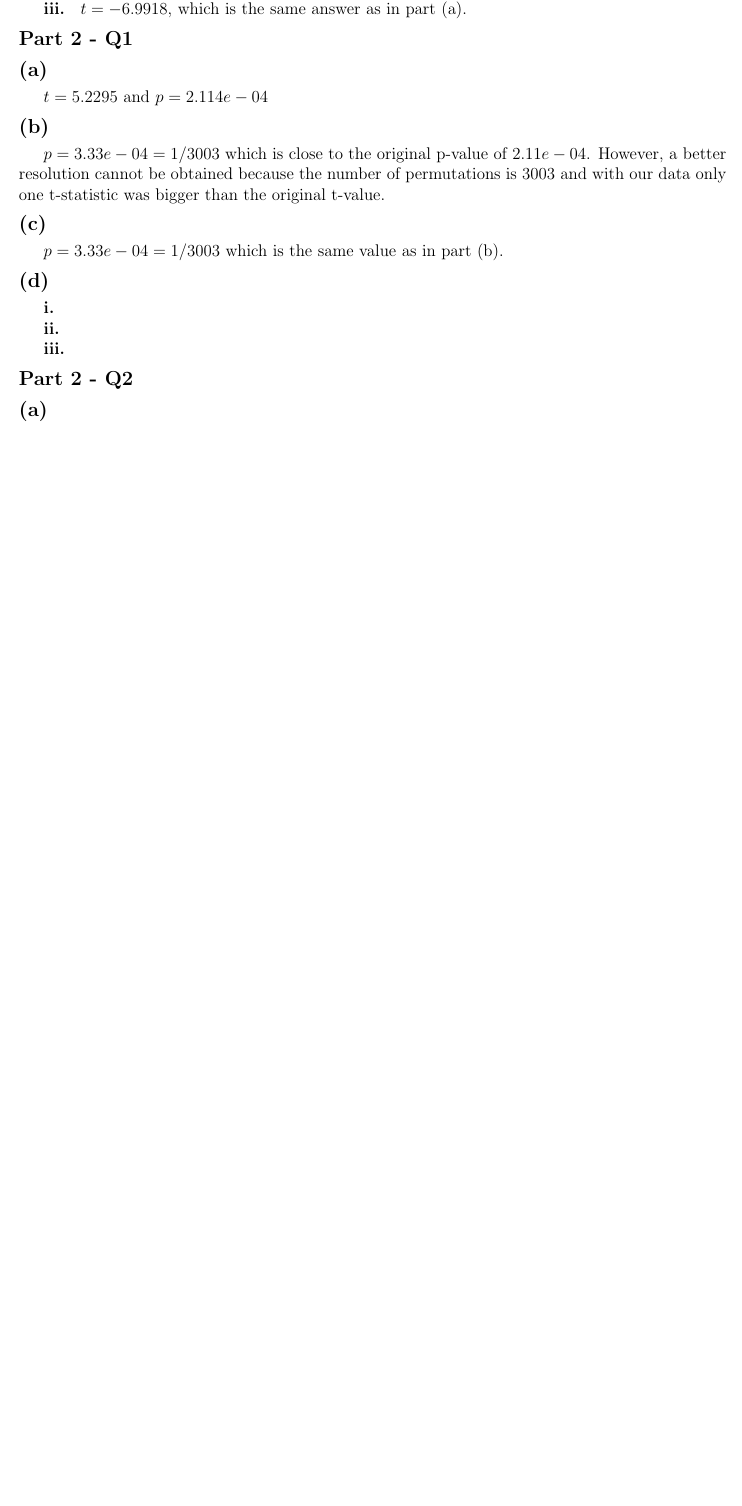
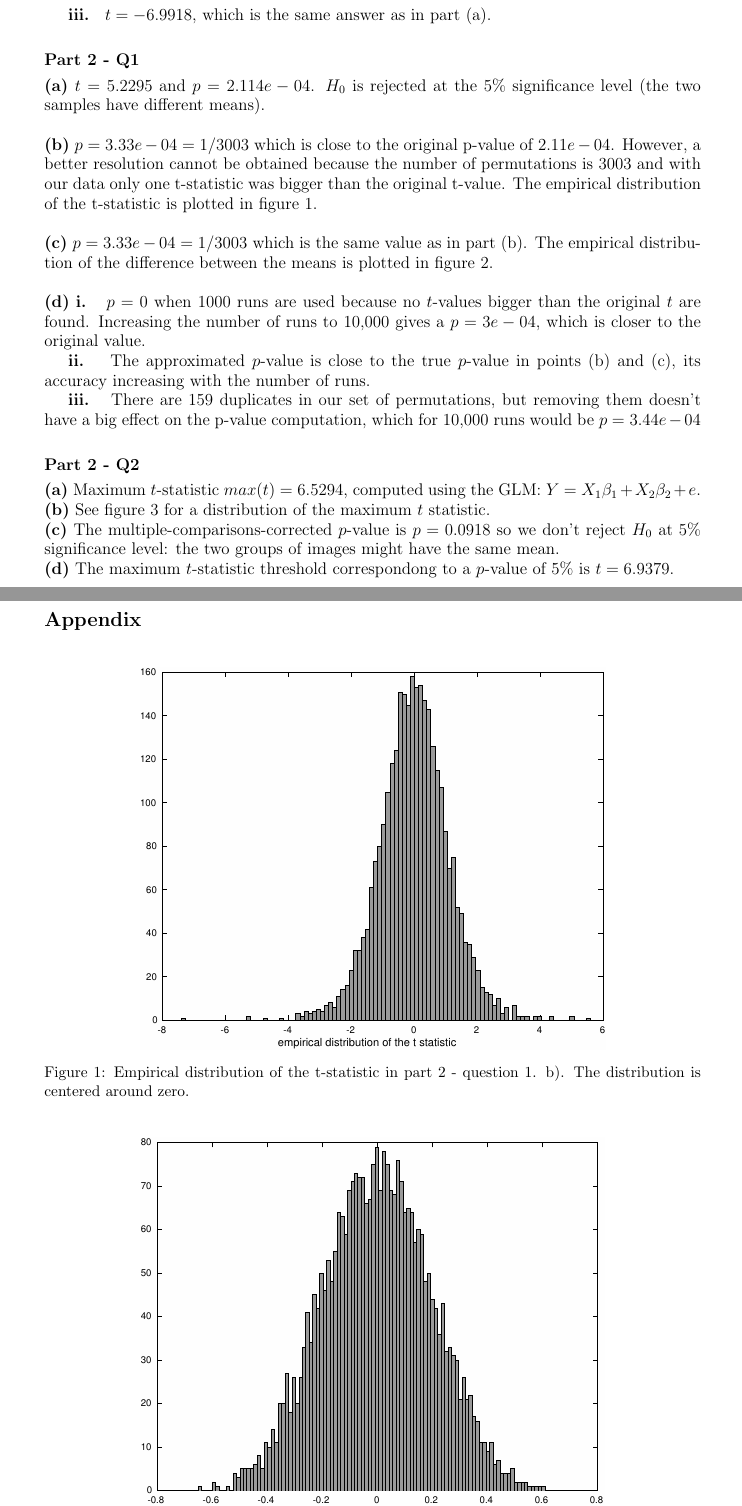
Before and after one commit to OhohoYu/cmbi, a LaTeX document (cw2/report/cw1.tex): part of page 4 of 4 before the commit and two parts of pages 4 and 5 of 6 after it, the two joined at a grey line, cut so that both start at the same text, the shorter picture padded with empty space. The pictures show the PDF file cw2/report/cw1.pdf that the author committed with the source.

Commit message:
ready to submit cw2

```diff
--- a/cw2/report/cw1.tex
+++ b/cw2/report/cw1.tex
@@ -192 +184,2 @@ where $\mathbb{I}_N$ is an $N \times N$ matrix full of 1s (not to be confused wi
 
+\textbf{vi.} $S_{\hat{\beta}} = \hat{\sigma}^2(X^TX)^{-1} = \begin{pmatrix}
@@ -216 +206,2 @@ Since $F > 3.68$, we reject $H_0$ at $a = 0.05$ confidence level (i.e. the two s
 
+\noindent \large{\textbf{(d)}} \textbf{i. } $X = \begin{pmatrix}
@@ -230,5 +218,5 @@ Since $F > 3.68$, we reject $H_0$ at $a = 0.05$ confidence level (i.e. the two s
 -0.207 & 1.207\\
 \vdots & \vdots\\
 -0.207 & 1.207\\
-\end{pmatrix}$
+\end{pmatrix}$\\
 
@@ -238 +226,2 @@ Since $F > 3.68$, we reject $H_0$ at $a = 0.05$ confidence level (i.e. the two s
 
+\noindent \large{\textbf{(e)}} \textbf{i. } $X = \begin{pmatrix}
@@ -249,4 +235,3 @@ Since $F > 3.68$, we reject $H_0$ at $a = 0.05$ confidence level (i.e. the two s
 -1\\
 \end{pmatrix}$
 
-\textbf{iii. } $t = -6.9923$
@@ -255,17 +241,11 @@ Since $F > 3.68$, we reject $H_0$ at $a = 0.05$ confidence level (i.e. the two s
 
-\subsection*{(f)}
-
-We cannot test that the samples have different means with the model $Y=X_0\beta_0$ because this model already assumes that all samples have the same mean. In order to test that the two groups have different means one needs a more complex model.
+\noindent \large{\textbf{(f)}} We cannot test that the samples have different means with the model $Y=X_0\beta_0$ because this model already assumes that all samples have the same mean. In order to test that the two groups have different means one needs a more complex model.\\
 
 \subsection*{Part 1 - Q2}
 
-\subsection*{(a)}
+\noindent \large{\textbf{(a)}} \textbf{i. } $t = -6.9918$, which is different from the t-statistic obtained in question 1. Although the difference is quite small, for a different random number seed, a bigger $\Delta t$ can be observed (see \texttt{p12testT.m}).
 
-\textbf{i. } $t = -6.9918$, which is different from the t-statistic obtained in question 1. Although the difference is quite small, for a different random number seed, a bigger $\Delta t$ can be observed (see \texttt{p12testT.m}).
-
-\subsection*{(b)}
-
-\textbf{i. } $X = \begin{pmatrix}
+\noindent \large{\textbf{(b)}} \textbf{i. } $X = \begin{pmatrix}
 1 & \dots & 1 & 1 & \dots & 1\\
 1 & \dots & 1 & 0 & \dots & 0\\
 & I_n & & & I_n &\\
@@ -274,40 +254,59 @@ We cannot test that the samples have different means with the model $Y=X_0\beta_
 \textbf{ii. } $C = [0, 1, 0, \dots, 0]^T \to$ the reduced model $X_0 = \begin{pmatrix}
 1 & \dots & 1 & 1 & \dots & 1\\
 & I_n & & & I_n &\\
-\end{pmatrix}^T$
+\end{pmatrix}^T$\\
 
-\textbf{iii. }  $t = -6.9918$, which is the same answer as in part (a).
+\textbf{iii. }  $t = -6.9918$, which is the same answer as in part (a).\\
 
 \subsection*{Part 2 - Q1}
 
-\subsection*{(a)}
+\noindent \large{\textbf{(a)}} $t = 5.2295$ and $p=2.114e-04$. $H_0$ is rejected at the 5\% significance level (the two samples have different means).\\
 
-$t = 5.2295$ and $p=2.114e-04$
+\noindent \large{\textbf{(b)}} $p=3.33e-04 = 1/3003$ which is close to the original p-value of $2.11e-04$. However, a better resolution cannot be obtained because the number of permutations is 3003 and with our data only one t-statistic was bigger than the original t-value. The empirical distribution of the t-statistic is plotted in figure \ref{p21b}.\\
 
-\subsection*{(b)}
+\noindent \large{\textbf{(c)}} $p=3.33e-04 = 1/3003$ which is the same value as in part (b). The empirical distribution of the difference between the means is plotted in figure \ref{p21c}.\\
 
-$p=3.33e-04 = 1/3003$ which is close to the original p-value of $2.11e-04$. However, a better resolution cannot be obtained because the number of permutations is 3003 and with our data only one t-statistic was bigger than the original t-value.
+\noindent \large{\textbf{(d)}} \textbf{i. } $p = 0$ when 1000 runs are used because no $t$-values bigger than the original $t$ are found. Increasing the number of runs to 10,000 gives a $p= 3e-04$, which is closer to the original value.
 
-\subsection*{(c)}
+\textbf{ii. } The approximated $p$-value is close to the true $p$-value in points (b) and (c), its accuracy increasing with the number of runs.
 
-$p=3.33e-04 = 1/3003$ which is the same value as in part (b).
-
-\subsection*{(d)}
-
-\textbf{i. }
-
-\textbf{ii. }
-
-\textbf{iii. }
+\textbf{iii. } There are 159 duplicates in our set of permutations, but removing them doesn't have a big effect on the p-value computation, which for 10,000 runs would be $p=3.44e-04$\\
 
 \subsection*{Part 2 - Q2}
 
-\subsection*{(a)}
+\noindent \large{\textbf{(a)}} Maximum $t$-statistic $max(t) = 6.5294$, computed using the GLM: $Y = X_1 \beta_1 + X_2 \beta_2 + e$.
 
-\subsection*{(b)}
+\noindent \large{\textbf{(b)}} See figure \ref{p22b} for a distribution of the maximum $t$ statistic.
 
-\subsection*{(c)}
+\noindent \large{\textbf{(c)}} The multiple-comparisons-corrected $p$-value is $p = 0.0918$ so we don't reject $H_0$ at 5\% significance level: the two groups of images might have the same mean.
 
-\subsection*{(d)}
+\noindent \large{\textbf{(d)}} The maximum $t$-statistic threshold correspondong to a $p$-value of 5\% is $t = 6.9379$.
+
+\clearpage
+
+\section*{Appendix}
+
+\begin{figure}[H]
+\centering
+ \includegraphics[scale = 0.7]{figures/p21_b.eps}
+ \caption{Empirical distribution of the t-statistic in part 2 - question 1. b). The distribution is centered around zero.}
+ \label{p21b}
+\end{figure}
+
+\begin{figure}[H]
+\centering
+ \includegraphics[scale = 0.7]{figures/p21_c.eps}
+ \caption{Empirical distribution of the t-statistic in part 2 - question 1. c). The distribution is centered around zero.}
+ \label{p21c}
+\end{figure}
+
+\begin{figure}[H]
+\centering
+ \includegraphics[scale = 0.9]{figures/p22_b.eps}
+ \caption{Empirical distribution of the maximum t-statistic for the 40x40x40 images in part two - question two. The t-values are all positive because only the maximum t-statistics across all voxels are plotted. Plotted in red is the maximum t-statistic among all voxels (part a), while in green is the t-statistic threshold for p-value = 5\%. The distribution is skewed to the left.}
+ \label{p22b}
+\end{figure}
+
+
 
 \end{document}
```
Also changed, not shown: cw2/report/cw1.pdf, cw2/report/figures/p21_b.eps (added), cw2/report/figures/p21_c.eps (added), cw2/report/figures/p22_b.eps (added), cw2/report/cw1.tex (64 more changed lines), 7 other files.
